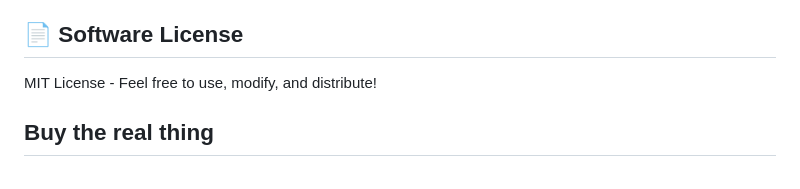
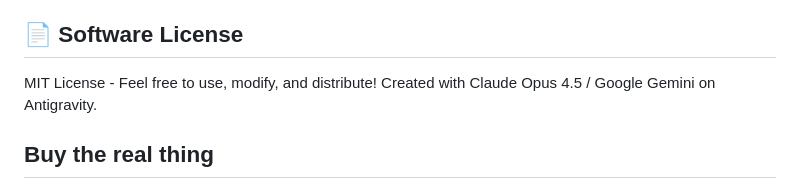
Before and after one commit to volzinnovation/kniffel, a Markdown page: README.md, the part around the change. GitHub-like rendering.

```diff
--- a/README.md
+++ b/README.md
@@ -116,7 +116,7 @@ kniffel/
 
 ## 📄 Software License
 
-MIT License - Feel free to use, modify, and distribute!
+MIT License - Feel free to use, modify, and distribute! Created with Claude Opus 4.5 / Google Gemini on Antigravity.
 
 ## Buy the real thing
 
```
